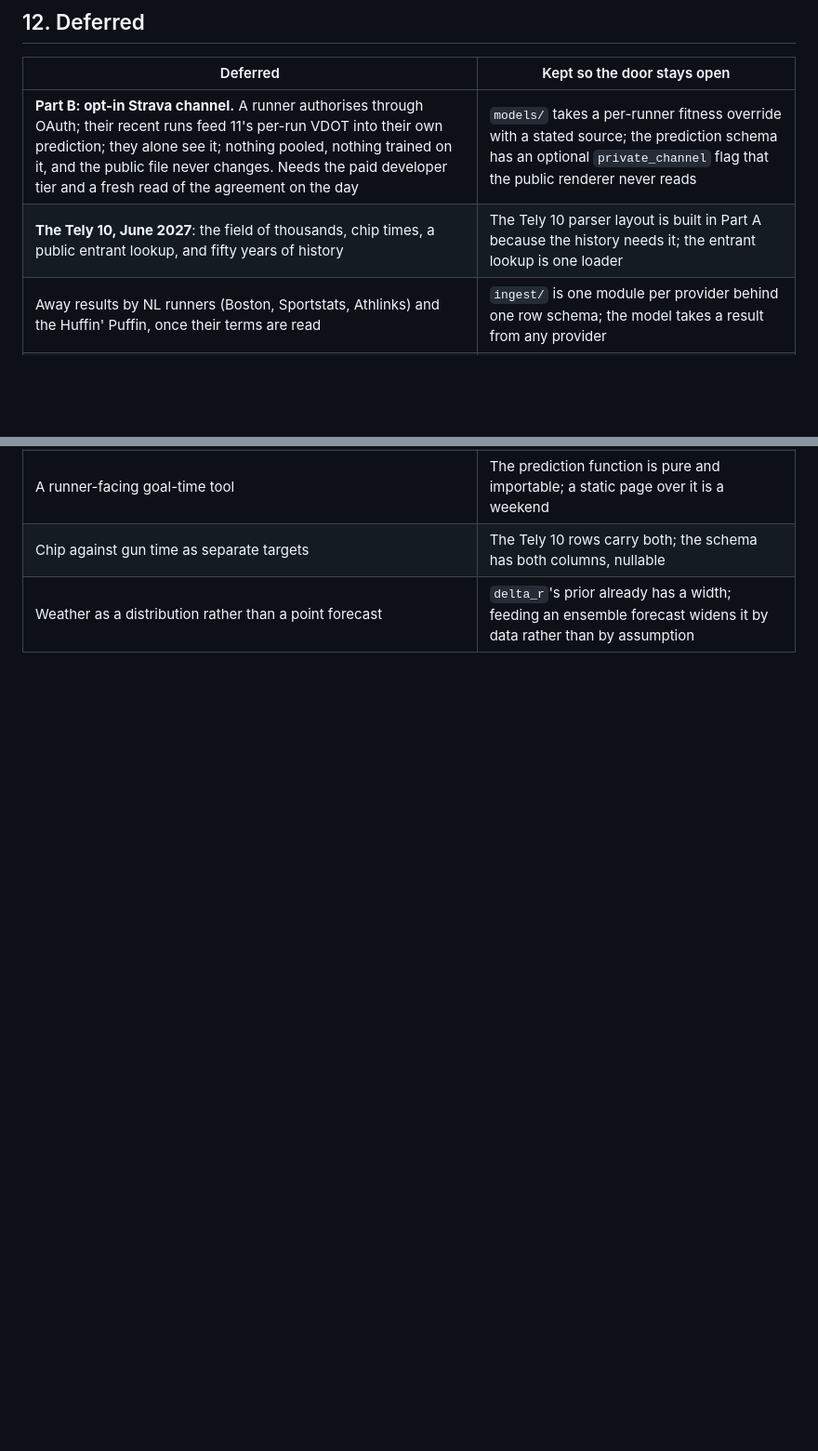
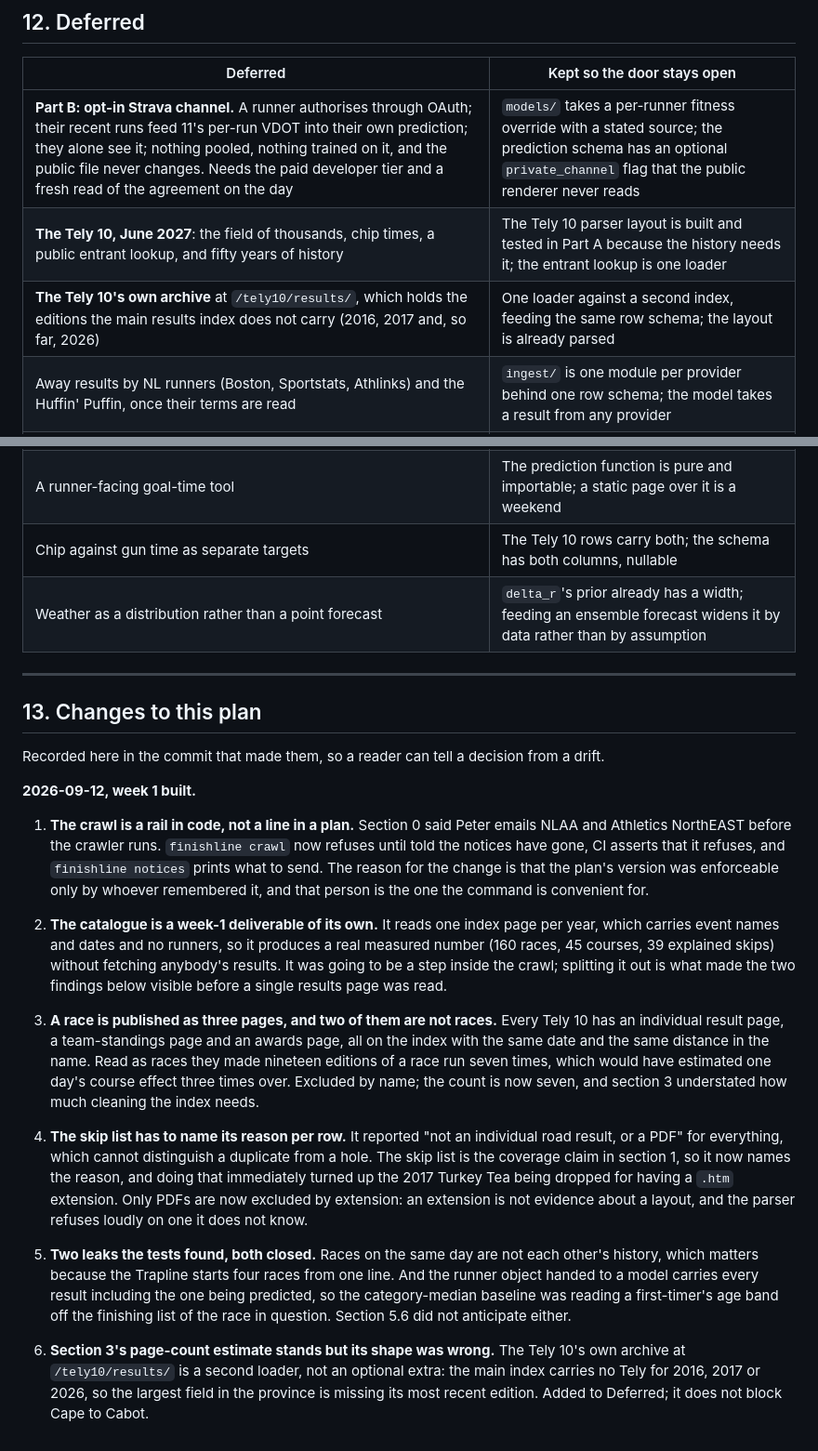
Before and after one commit to Peter-A-P/finish-line-forecast, a Markdown page: PLAN.md, 2 parts joined by grey strips. Shown at 93% size. GitHub-like rendering; blank space fills up the shorter version.

Commit message:
Record what week 1 changed in the plan

```diff
--- a/PLAN.md
+++ b/PLAN.md
@@ -434,9 +434,55 @@ candidate: it was rejected on terms, not on evidence, and belongs in `docs/data-
 | Deferred | Kept so the door stays open |
 |---|---|
 | **Part B: opt-in Strava channel.** A runner authorises through OAuth; their recent runs feed 11's per-run VDOT into their own prediction; they alone see it; nothing pooled, nothing trained on it, and the public file never changes. Needs the paid developer tier and a fresh read of the agreement on the day | `models/` takes a per-runner fitness override with a stated source; the prediction schema has an optional `private_channel` flag that the public renderer never reads |
-| **The Tely 10, June 2027**: the field of thousands, chip times, a public entrant lookup, and fifty years of history | The Tely 10 parser layout is built in Part A because the history needs it; the entrant lookup is one loader |
+| **The Tely 10, June 2027**: the field of thousands, chip times, a public entrant lookup, and fifty years of history | The Tely 10 parser layout is built and tested in Part A because the history needs it; the entrant lookup is one loader |
+| **The Tely 10's own archive** at `/tely10/results/`, which holds the editions the main results index does not carry (2016, 2017 and, so far, 2026) | One loader against a second index, feeding the same row schema; the layout is already parsed |
 | Away results by NL runners (Boston, Sportstats, Athlinks) and the Huffin' Puffin, once their terms are read | `ingest/` is one module per provider behind one row schema; the model takes a result from any provider |
 | NLAA cross-country and track results as extra observations | A second parser for the HyTek meet layout; the schema already has a discipline column |
 | A runner-facing goal-time tool | The prediction function is pure and importable; a static page over it is a weekend |
 | Chip against gun time as separate targets | The Tely 10 rows carry both; the schema has both columns, nullable |
 | Weather as a distribution rather than a point forecast | `delta_r`'s prior already has a width; feeding an ensemble forecast widens it by data rather than by assumption |
+
+---
+
+## 13. Changes to this plan
+
+Recorded here in the commit that made them, so a reader can tell a decision from a drift.
+
+**2026-09-12, week 1 built.**
+
+1. **The crawl is a rail in code, not a line in a plan.** Section 0 said Peter emails NLAA
+   and Athletics NorthEAST before the crawler runs. `finishline crawl` now refuses until
+   told the notices have gone, CI asserts that it refuses, and `finishline notices` prints
+   what to send. The reason for the change is that the plan's version was enforceable only
+   by whoever remembered it, and that person is the one the command is convenient for.
+
+2. **The catalogue is a week-1 deliverable of its own.** It reads one index page per year,
+   which carries event names and dates and no runners, so it produces a real measured
+   number (160 races, 45 courses, 39 explained skips) without fetching anybody's results.
+   It was going to be a step inside the crawl; splitting it out is what made the two
+   findings below visible before a single results page was read.
+
+3. **A race is published as three pages, and two of them are not races.** Every Tely 10
+   has an individual result page, a team-standings page and an awards page, all on the
+   index with the same date and the same distance in the name. Read as races they made
+   nineteen editions of a race run seven times, which would have estimated one day's
+   course effect three times over. Excluded by name; the count is now seven, and section 3
+   understated how much cleaning the index needs.
+
+4. **The skip list has to name its reason per row.** It reported "not an individual road
+   result, or a PDF" for everything, which cannot distinguish a duplicate from a hole. The
+   skip list is the coverage claim in section 1, so it now names the reason, and doing that
+   immediately turned up the 2017 Turkey Tea being dropped for having a `.htm` extension.
+   Only PDFs are now excluded by extension: an extension is not evidence about a layout,
+   and the parser refuses loudly on one it does not know.
+
+5. **Two leaks the tests found, both closed.** Races on the same day are not each other's
+   history, which matters because the Trapline starts four races from one line. And the
+   runner object handed to a model carries every result including the one being predicted,
+   so the category-median baseline was reading a first-timer's age band off the finishing
+   list of the race in question. Section 5.6 did not anticipate either.
+
+6. **Section 3's page-count estimate stands but its shape was wrong.** The Tely 10's own
+   archive at `/tely10/results/` is a second loader, not an optional extra: the main index
+   carries no Tely for 2016, 2017 or 2026, so the largest field in the province is missing
+   its most recent edition. Added to Deferred; it does not block Cape to Cabot.
```
